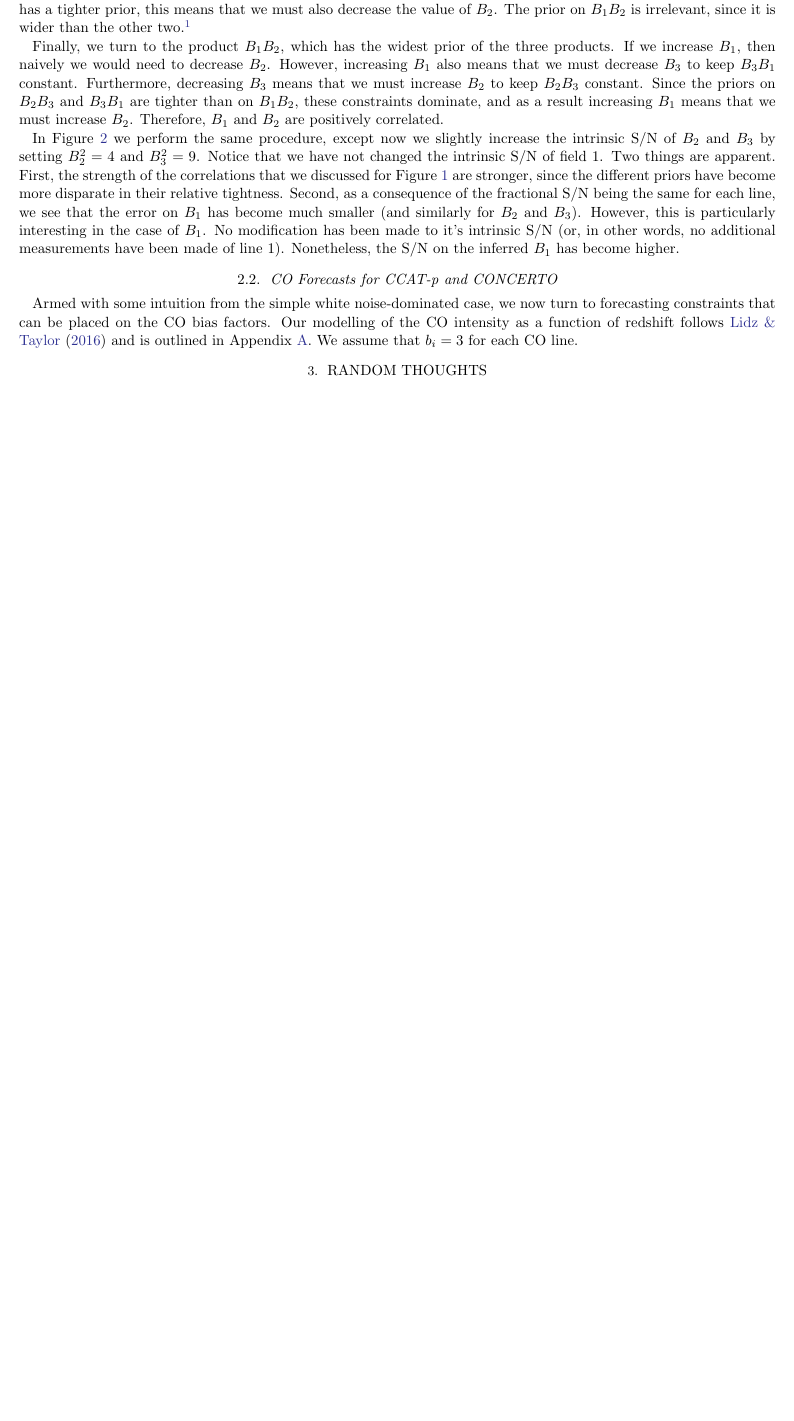
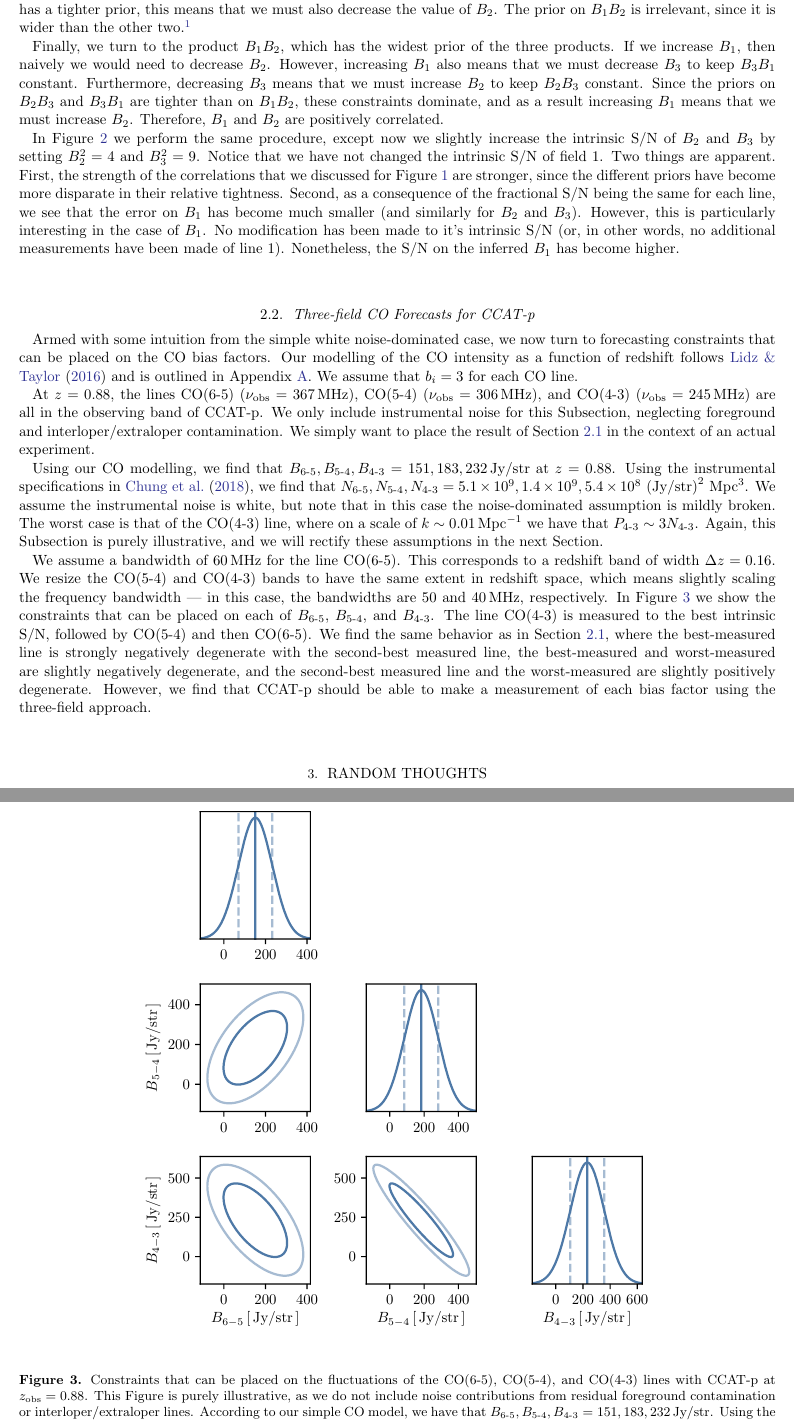
Before and after one commit to gusbeane/CO_eloping, a LaTeX paper (paper/ms.tex): part of page 5 of 6 before the commit and two parts of pages 5 and 6 of 7 after it, the two joined at a grey line, cut so that both start at the same text, the shorter picture padded with empty space. Compiled offline with pdfLaTeX.

Commit message:
Add section on simple CO forecasts (at one z)

```diff
--- a/paper/ms.tex
+++ b/paper/ms.tex
@@ -329,14 +329,66 @@ the case of $B_1$. No modification has been made to it's intrinsic \SN{} (or,
 in other words, no additional measurements have been made of line $1$).
 Nonetheless, the \SN{} on the inferred $B_1$ has become higher.
 
-\subsection{\CO{} Forecasts for CCAT-p and CONCERTO} \label{ssec:forecasts_tf}
+\subsection{Three-field \CO{} Forecasts for CCAT-p} \label{ssec:forecasts_tf}
+\begin{figure}[h!]
+\begin{center}
+\includegraphics{fig/CO_tf.pdf}
+\end{center}
+\caption{Constraints that can be placed on the fluctuations of the \CO(6-5),
+\CO(5-4), and \CO(4-3) lines with CCAT-p at $z_{\text{obs}} = 0.88$. This
+Figure is purely illustrative, as we do not include noise contributions from
+residual foreground contamination or interloper/extraloper lines. According to
+our simple \CO{} model, we have that $B_{\text{6-5}}, B_{\text{5-4}},
+B_{\text{4-3}} = 151, 183, 232\,\text{Jy}/\text{str}$. Using the instrumental
+specifications in \citet{2018arXiv181208135C}, we find that $N_{\text{6-5}},
+N_{\text{5-4}}, N_{\text{4-3}} = 5.1\times10^9, 1.4\times10^9,
+5.4\times10^8\,\left(\text{Jy}/\text{str}\right)^2\,\Mpc^3$. We find the same
+behavior as in Figure~\ref{fig:tf_Nconst}, where the best-measured line is
+strongly negatively degenerate with the second-best measured line, the
+best-measured and worst-measured are slightly negatively degenerate, and the
+second-best measured line and the worst-measured are slightly positively
+degenerate. }
+\label{fig:CO_tf}
+\end{figure}
+
 Armed with some intuition from the simple white noise-dominated case, we now
-turn to forecasting constraints that can be placed on the CO bias factors. Our
-modelling of the \CO{} intensity as a function of redshift follows
+turn to forecasting constraints that can be placed on the \CO{} bias factors.
+Our modelling of the \CO{} intensity as a function of redshift follows
 \citet{2016ApJ...825..143L} and is outlined in Appendix~\ref{app:co_int}. We
 assume that $b_i=3$ for each \CO{} line.
 
+At $z=0.88$, the lines \CO(6-5) ($\nu_{\text{obs}} = 367\,\MHz$), \CO(5-4)
+($\nu_{\text{obs}} = 306\,\MHz$), and \CO(4-3) ($\nu_{\text{obs}} =
+245\,\MHz$) are all in the observing band of CCAT-p. We only include
+instrumental noise for this Subsection, neglecting foreground and
+interloper/extraloper contamination. We simply want to place the result of
+Section~\ref{ssec:tf_noisedom} in the context of an actual experiment.
 
+Using our \CO{} modelling, we find that $B_{\text{6-5}}, B_{\text{5-4}},
+B_{\text{4-3}} = 151, 183, 232\,\text{Jy}/\text{str}$ at $z=0.88$. Using the
+instrumental specifications in \citet{2018arXiv181208135C}, we find that
+$N_{\text{6-5}}, N_{\text{5-4}}, N_{\text{4-3}} = 5.1\times10^9,
+1.4\times10^9, 5.4\times10^8\,\left(\text{Jy}/\text{str}\right)^2\,\Mpc^3$. We
+assume the instrumental noise is white, but note that in this case the
+noise-dominated assumption is mildly broken. The worst case is that of the
+\CO(4-3) line, where on a scale of $k\sim0.01\,\Mpc^{-1}$ we have that
+$P_{\text{4-3}} \sim 3N_{\text{4-3}}$. Again, this Subsection is purely
+illustrative, and we will rectify these assumptions in the next Section.
+
+We assume a bandwidth of $60\,\MHz$ for the line \CO(6-5). This corresponds to
+a redshift band of width $\Delta z = 0.16$. We resize the \CO(5-4) and
+\CO(4-3) bands to have the same extent in redshift space, which means slightly
+scaling the frequency bandwidth --- in this case, the bandwidths are $50$ and
+$40\,\MHz$, respectively. In Figure~\ref{fig:CO_tf} we show the constraints
+that can be placed on each of $B_{\text{6-5}}$, $B_{\text{5-4}}$, and
+$B_{\text{4-3}}$. The line \CO(4-3) is measured to the best intrinsic \SN{},
+followed by \CO(5-4) and then \CO(6-5). We find the same behavior as in
+Section~\ref{ssec:tf_noisedom}, where the best-measured line is strongly
+negatively degenerate with the second-best measured line, the best-measured
+and worst-measured are slightly negatively degenerate, and the second-best
+measured line and the worst-measured are slightly positively degenerate.
+However, we find that CCAT-p should be able to make a measurement of each bias
+factor using the three-field approach.
 
 \section{Random Thoughts}
 Like doing a matched filter??? Trying to understand intuitively why this
```
